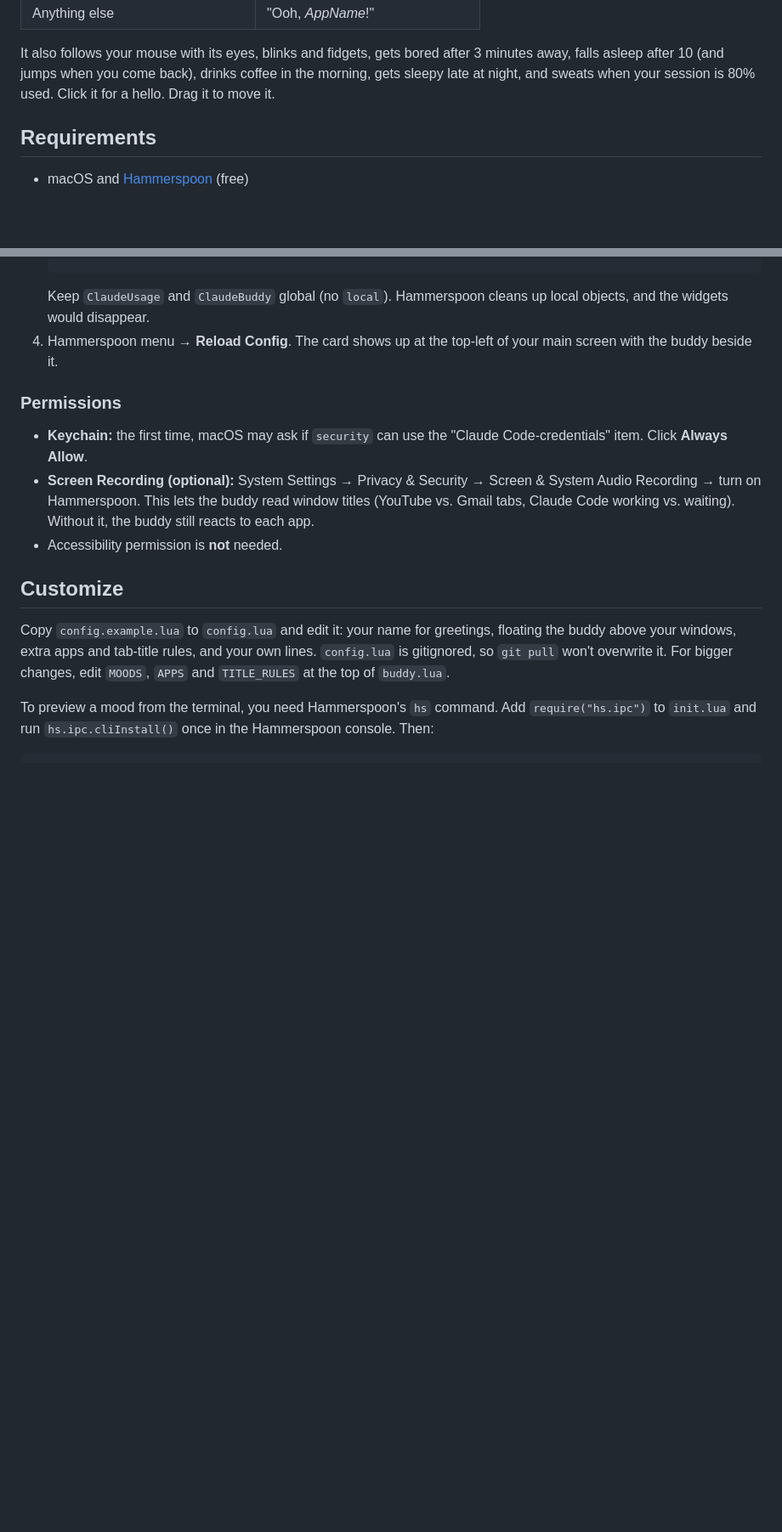
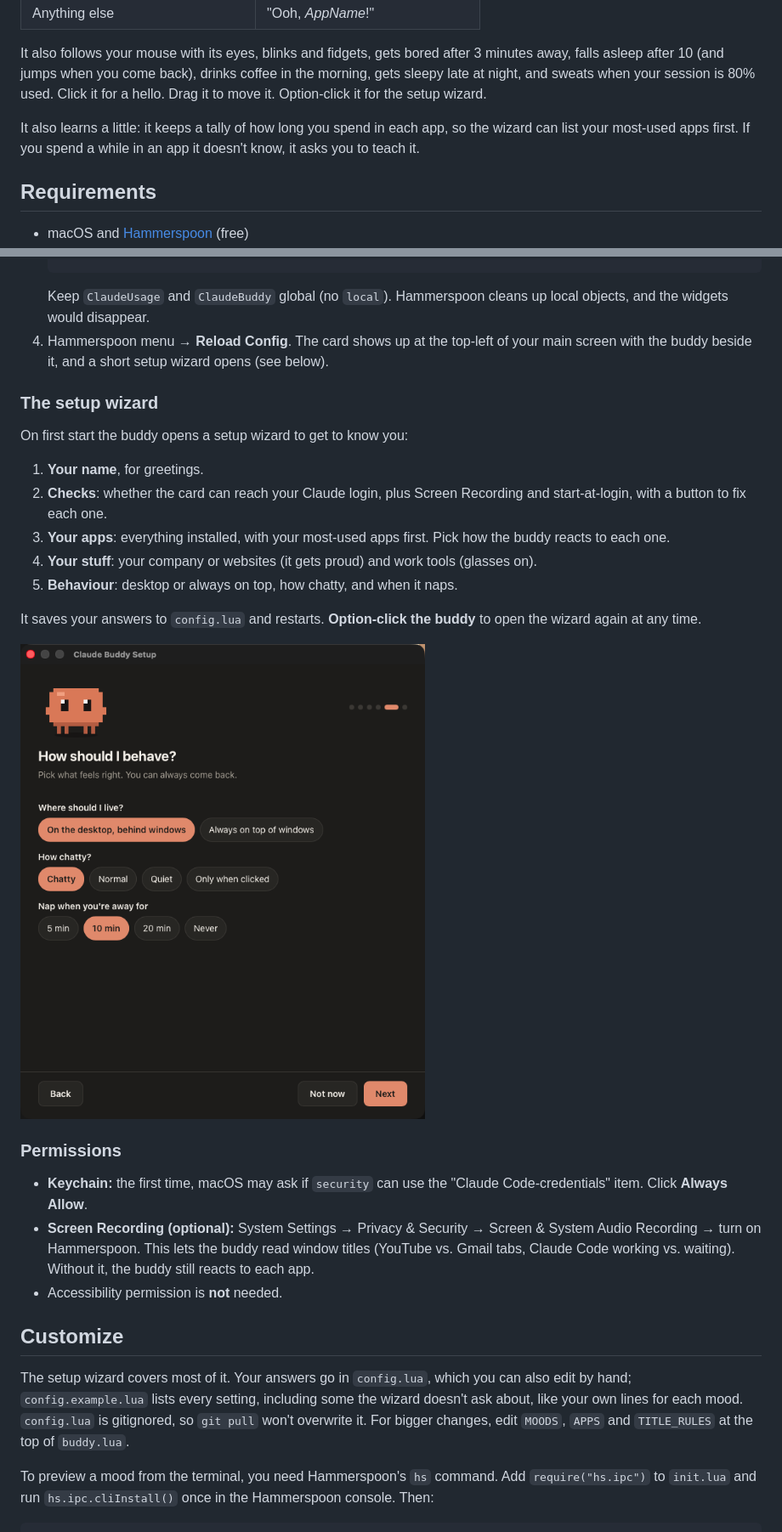
Before and after one commit to HomeFront-tech/claude-usage-widget, a Markdown page: README.md, 2 parts joined by grey strips. Shown at 85% size. Drawn GitHub-style; pictures changed too: docs/setup.png (added); blank space fills up the shorter version.

```diff
--- a/README.md
+++ b/README.md
@@ -40,7 +40,11 @@ There's no AI inside: the buddy runs on plain rules.
 It also follows your mouse with its eyes, blinks and fidgets, gets bored after
 3 minutes away, falls asleep after 10 (and jumps when you come back), drinks coffee in
 the morning, gets sleepy late at night, and sweats when your session is 80% used.
-Click it for a hello. Drag it to move it.
+Click it for a hello. Drag it to move it. Option-click it for the setup wizard.
+
+It also learns a little: it keeps a tally of how long you spend in each app, so the
+wizard can list your most-used apps first. If you spend a while in an app it doesn't
+know, it asks you to teach it.
 
 ## Requirements
 
@@ -68,7 +72,24 @@ Click it for a hello. Drag it to move it.
    Keep `ClaudeUsage` and `ClaudeBuddy` global (no `local`). Hammerspoon cleans up
    local objects, and the widgets would disappear.
 4. Hammerspoon menu → **Reload Config**. The card shows up at the top-left of your main
-   screen with the buddy beside it.
+   screen with the buddy beside it, and a short setup wizard opens (see below).
+
+### The setup wizard
+
+On first start the buddy opens a setup wizard to get to know you:
+
+1. **Your name**, for greetings.
+2. **Checks**: whether the card can reach your Claude login, plus Screen Recording and
+   start-at-login, with a button to fix each one.
+3. **Your apps**: everything installed, with your most-used apps first. Pick how the
+   buddy reacts to each one.
+4. **Your stuff**: your company or websites (it gets proud) and work tools (glasses on).
+5. **Behaviour**: desktop or always on top, how chatty, and when it naps.
+
+It saves your answers to `config.lua` and restarts. **Option-click the buddy** to open
+the wizard again at any time.
+
+![Setup wizard](docs/setup.png)
 
 ### Permissions
 
@@ -82,10 +103,11 @@ Click it for a hello. Drag it to move it.
 
 ## Customize
 
-Copy `config.example.lua` to `config.lua` and edit it: your name for greetings, floating
-the buddy above your windows, extra apps and tab-title rules, and your own lines.
-`config.lua` is gitignored, so `git pull` won't overwrite it. For bigger changes, edit
-`MOODS`, `APPS` and `TITLE_RULES` at the top of `buddy.lua`.
+The setup wizard covers most of it. Your answers go in `config.lua`, which you can also
+edit by hand; `config.example.lua` lists every setting, including some the wizard doesn't
+ask about, like your own lines for each mood. `config.lua` is gitignored, so `git pull`
+won't overwrite it. For bigger changes, edit `MOODS`, `APPS` and `TITLE_RULES` at the top
+of `buddy.lua`.
 
 To preview a mood from the terminal, you need Hammerspoon's `hs` command. Add
 `require("hs.ipc")` to `init.lua` and run `hs.ipc.cliInstall()` once in the Hammerspoon
```
Also changed, not shown: other parts of README.md (+4 -0 lines), 4 other files.
